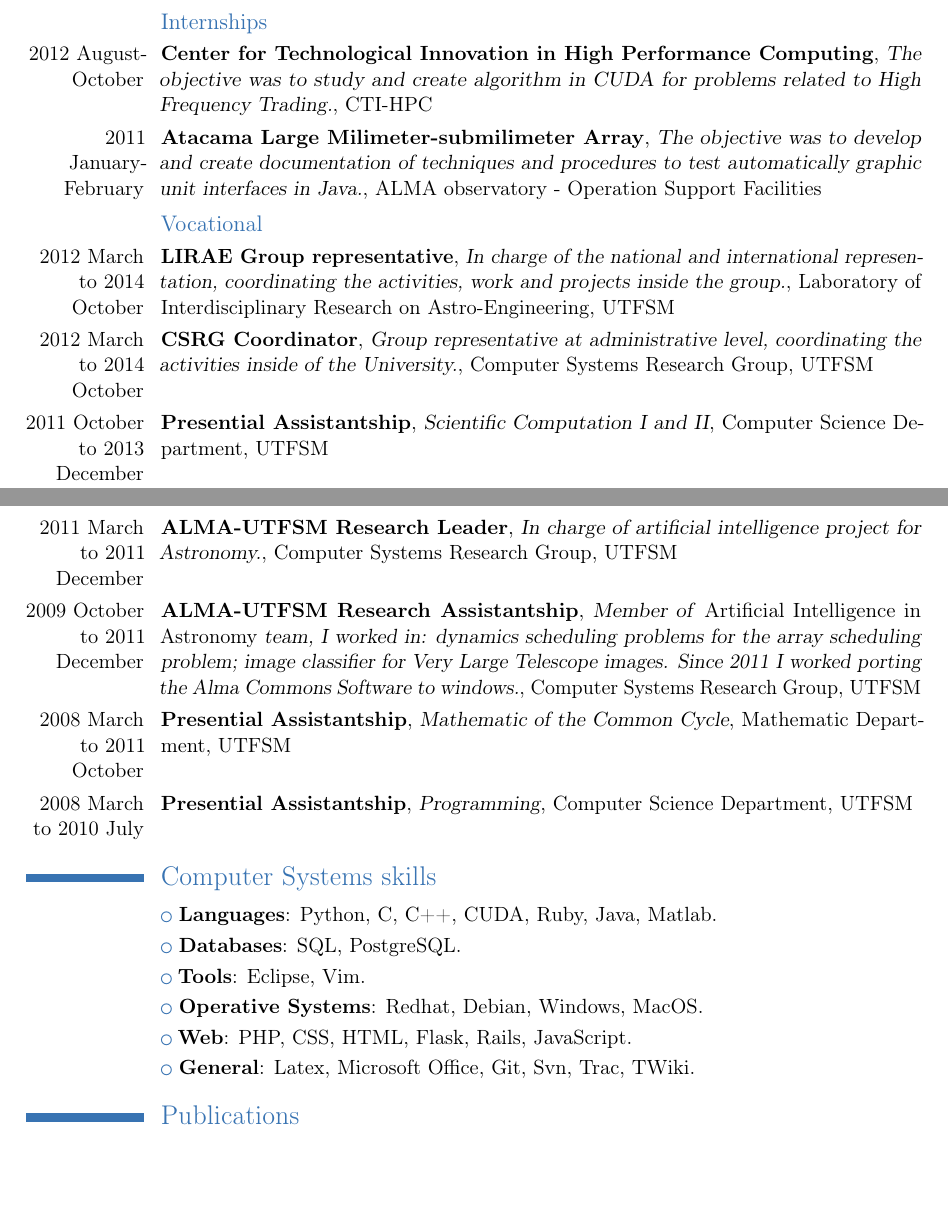
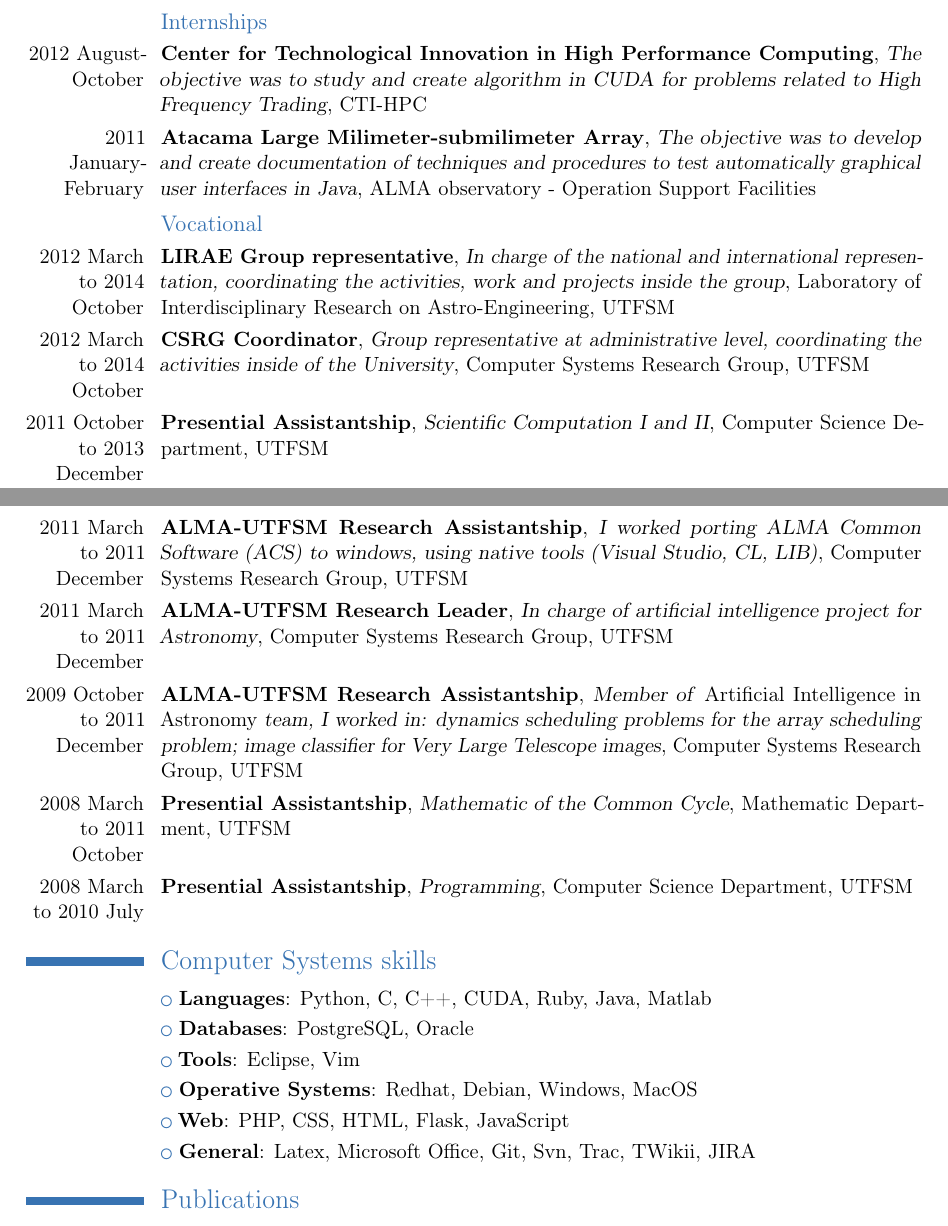
Before and after one commit to jantogni/cv, a LaTeX CV (english/curriculum.tex): two parts of pages 1 and 2 of 3, joined at a grey line, cut so that both start at the same text, the shorter picture padded with empty space. Compiled offline with pdfLaTeX.

Commit message:
Updating position description

```diff
--- a/english/curriculum.tex
+++ b/english/curriculum.tex
@@ -51,26 +51,26 @@
 \subsection{Internships}
 \cventry{2012 August-October}
 	{Center for Technological Innovation in High Performance Computing}
-	{The objective was to study and create algorithm in CUDA for problems related to High Frequency Trading.}
+	{The objective was to study and create algorithm in CUDA for problems related to High Frequency Trading}
 	{CTI-HPC}
 	{}{}
 \cventry{2011 January-February}
 	{Atacama Large Milimeter-submilimeter Array}
 	{The objective was to develop and create documentation of techniques and
-	procedures to test automatically graphic unit interfaces in Java.}
+	procedures to test automatically graphical user interfaces in Java}
 	{ALMA observatory - Operation Support Facilities}
 	{}{}
 
 \subsection{Vocational}
 \cventry{2012 March to 2014 October}
 	{LIRAE Group representative}
-	{In charge of the national and international representation, coordinating the activities, work and projects inside the group.}
+	{In charge of the national and international representation, coordinating the activities, work and projects inside the group}
 	{Laboratory of Interdisciplinary Research on Astro-Engineering, UTFSM}
 	{}{}
 \cventry{2012 March to 2014 October}
 	{CSRG Coordinator}
     {Group representative at administrative level, coordinating the activities
-inside of the University.}
+inside of the University}
 	{Computer Systems Research Group, UTFSM}
 	{}{}
 \cventry{2011 October to 2013 December}
@@ -78,16 +78,20 @@
 	{Scientific Computation I and II}{Computer Science Department, UTFSM}
 	{}{}
 \cventry{2011 March to 2011 December}
+	{ALMA-UTFSM Research Assistantship}
+    {I worked porting ALMA Common Software (ACS) to windows, using native tools (Visual Studio, CL, LIB)}
+	{Computer Systems Research Group, UTFSM}
+	{}{}
+\cventry{2011 March to 2011 December}
 	{ALMA-UTFSM Research Leader}
-	{In charge of artificial intelligence project for Astronomy.}
+	{In charge of artificial intelligence project for Astronomy}
 	{Computer Systems Research Group, UTFSM}
 	{}{}
 \cventry{2009 October to 2011 December}
 	{ALMA-UTFSM Research Assistantship}
     {Member of \emph{Artificial Intelligence in Astronomy} team, I worked in:
 dynamics scheduling problems for the array scheduling problem; image classifier
-for Very Large Telescope images. Since 2011 I worked porting the Alma Commons
-Software to windows.}
+for Very Large Telescope images}
 	{Computer Systems Research Group, UTFSM}
 	{}{}
 \cventry{2008 March to 2011 October}
@@ -102,12 +106,12 @@
 	{}{}
 
 \section{Computer Systems skills}
-\cvlistitem{\textbf{Languages}: Python, C, C++, CUDA, Ruby, Java, Matlab.}{}
-\cvlistitem{\textbf{Databases}: SQL, PostgreSQL.}{}
-\cvlistitem{\textbf{Tools}: Eclipse, Vim.}{}
-\cvlistitem{\textbf{Operative Systems}: Redhat, Debian, Windows, MacOS.}{}
-\cvlistitem{\textbf{Web}: PHP, CSS, HTML, Flask, Rails, JavaScript.}{}
-\cvlistitem{\textbf{General}: Latex, Microsoft Office, Git, Svn, Trac, TWiki.}
+\cvlistitem{\textbf{Languages}: Python, C, C++, CUDA, Ruby, Java, Matlab}{}
+\cvlistitem{\textbf{Databases}: PostgreSQL, Oracle}{}
+\cvlistitem{\textbf{Tools}: Eclipse, Vim}{}
+\cvlistitem{\textbf{Operative Systems}: Redhat, Debian, Windows, MacOS}{}
+\cvlistitem{\textbf{Web}: PHP, CSS, HTML, Flask, JavaScript}{}
+\cvlistitem{\textbf{General}: Latex, Microsoft Office, Git, Svn, Trac, TWikii, JIRA}
 
 \section{Publications}
 \cventry{2015}
```
